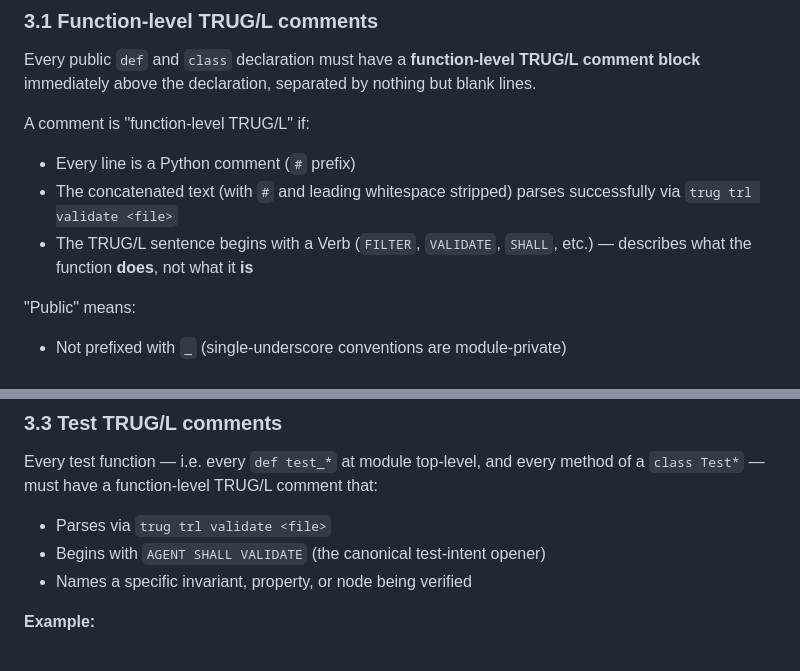
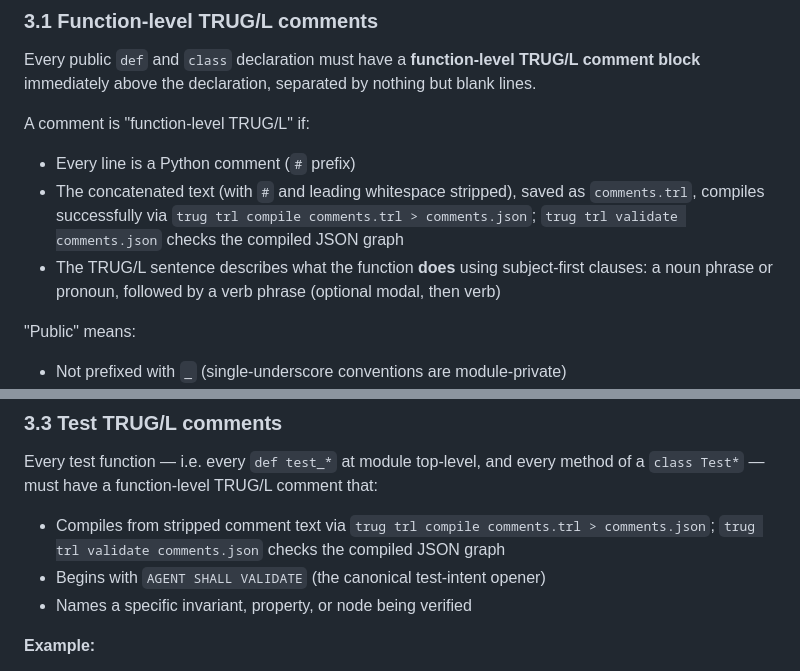
Before and after one commit to TRUGS-LLC/TRUGS, a Markdown page: REFERENCE/STANDARD_dark_code_compliance.md, 2 parts joined by grey strips. Rendered like a GitHub page.

Commit message:
Repair, round 6 of the coherence cycle (OD0566)
The items the round-5 audit listed for this repository, corrected under OD0558's rules; the builder's CODE HANDOFF is
sha256:e02218341a0f537b3f96f000253d771b422a1f1fd0011ff06def6093503f2d7d.

Co-Authored-By: Claude Fable 5.1 <noreply@anthropic.com>

```diff
--- a/REFERENCE/STANDARD_dark_code_compliance.md
+++ b/REFERENCE/STANDARD_dark_code_compliance.md
@@ -57,8 +57,8 @@ Every public `def` and `class` declaration must have a **function-level TRUG/L c
 
 A comment is "function-level TRUG/L" if:
 - Every line is a Python comment (`#` prefix)
-- The concatenated text (with `#` and leading whitespace stripped) parses successfully via `trug trl validate <file>`
-- The TRUG/L sentence begins with a Verb (`FILTER`, `VALIDATE`, `SHALL`, etc.) — describes what the function **does**, not what it **is**
+- The concatenated text (with `#` and leading whitespace stripped), saved as `comments.trl`, compiles successfully via `trug trl compile comments.trl > comments.json`; `trug trl validate comments.json` checks the compiled JSON graph
+- The TRUG/L sentence describes what the function **does** using subject-first clauses: a noun phrase or pronoun, followed by a verb phrase (optional modal, then verb)
 
 "Public" means:
 - Not prefixed with `_` (single-underscore conventions are module-private)
@@ -111,7 +111,7 @@ def shuffle_shoe(shoe: list[Card], rng: random.Random | None = None) -> list[Car
 
 Every test function — i.e. every `def test_*` at module top-level, and every method of a `class Test*` — must have a function-level TRUG/L comment that:
 
-- Parses via `trug trl validate <file>`
+- Compiles from stripped comment text via `trug trl compile comments.trl > comments.json`; `trug trl validate comments.json` checks the compiled JSON graph
 - Begins with `AGENT SHALL VALIDATE` (the canonical test-intent opener)
 - Names a specific invariant, property, or node being verified
 
```
Also changed, not shown: REFERENCE/PAPER_how_to_code_with_trugs.md (+1 -1 lines).
